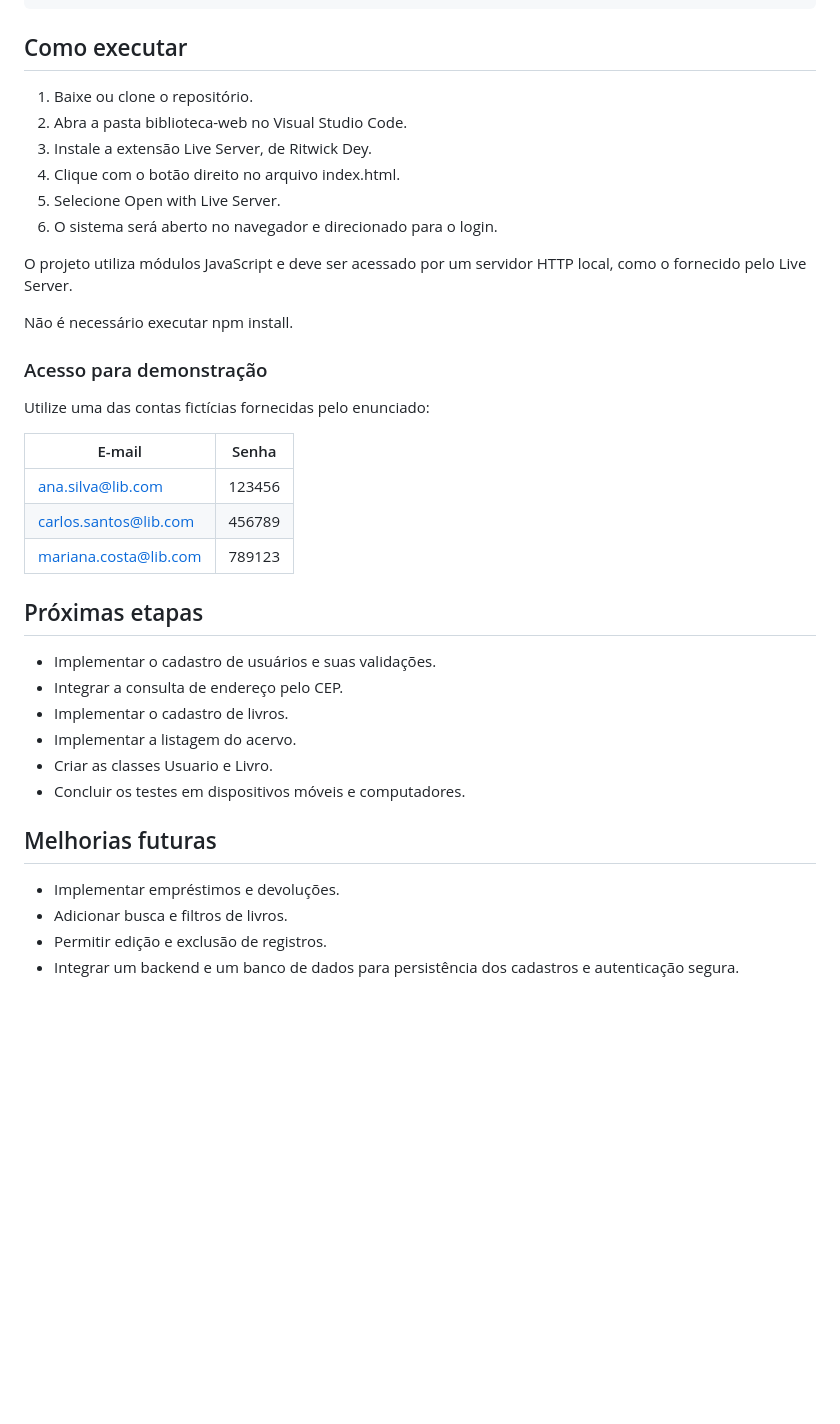
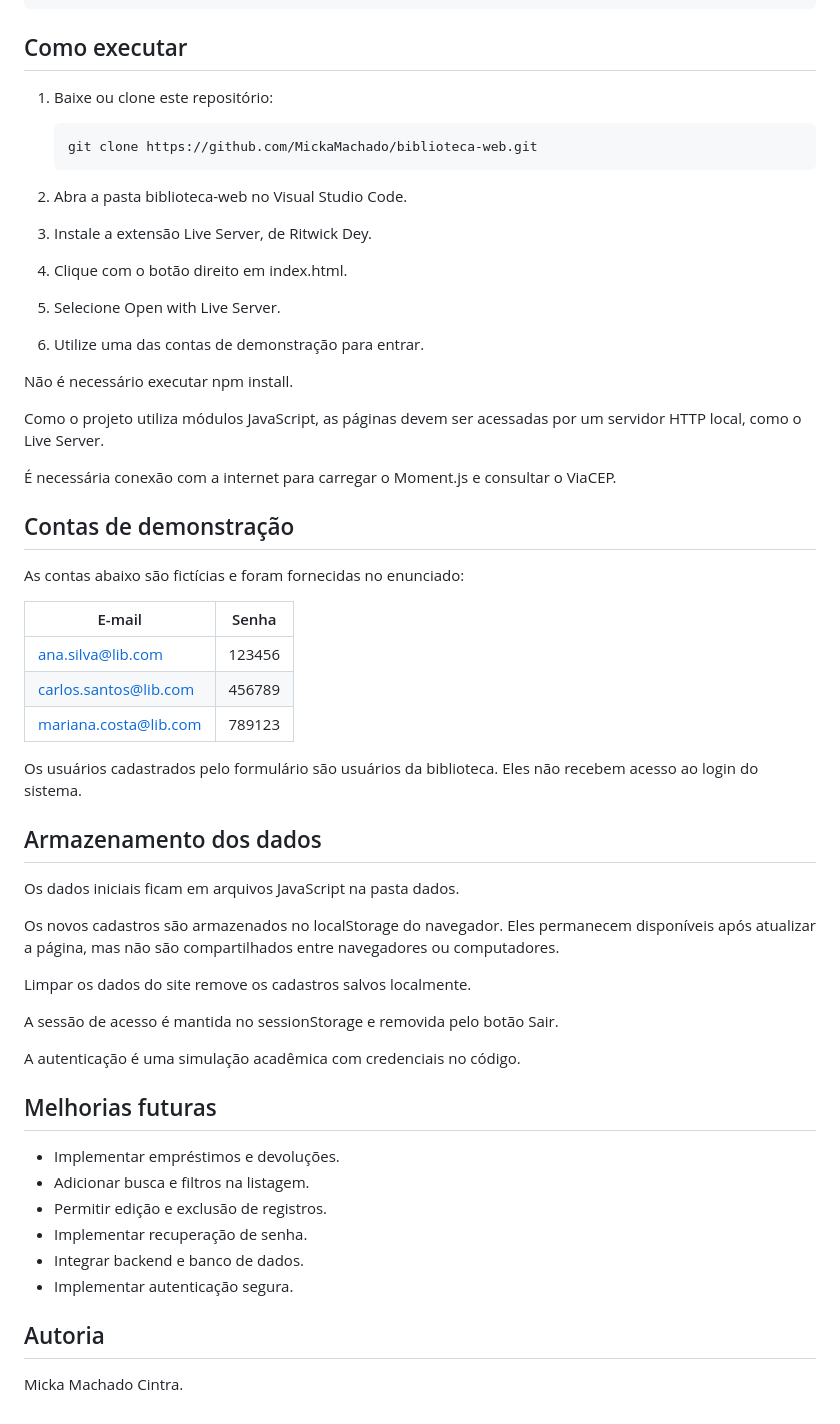
Before and after one commit to MickaMachado/biblioteca-web, a Markdown page: readme.md, the part around one of its changes. Drawn GitHub-style; blank space fills up the shorter version.

````diff
--- a/readme.md
+++ b/readme.md
@@ -70,20 +90,29 @@ biblioteca-web/
 
 ## Como executar
 
-1. Baixe ou clone o repositório.
+1. Baixe ou clone este repositório:
+
+   ```bash
+   git clone https://github.com/MickaMachado/biblioteca-web.git
+   ```
+
 2. Abra a pasta biblioteca-web no Visual Studio Code.
 3. Instale a extensão Live Server, de Ritwick Dey.
-4. Clique com o botão direito no arquivo index.html.
+4. Clique com o botão direito em index.html.
 5. Selecione Open with Live Server.
-6. O sistema será aberto no navegador e direcionado para o login.
-
-O projeto utiliza módulos JavaScript e deve ser acessado por um servidor HTTP local, como o fornecido pelo Live Server.
+6. Utilize uma das contas de demonstração para entrar.
 
 Não é necessário executar npm install.
 
-### Acesso para demonstração
+Como o projeto utiliza módulos JavaScript, as páginas devem ser
+acessadas por um servidor HTTP local, como o Live Server.
 
-Utilize uma das contas fictícias fornecidas pelo enunciado:
+É necessária conexão com a internet para carregar o Moment.js
+e consultar o ViaCEP.
+
+## Contas de demonstração
+
+As contas abaixo são fictícias e foram fornecidas no enunciado:
 
 | E-mail | Senha |
 | --- | --- |
@@ -91,18 +120,33 @@ Utilize uma das contas fictícias fornecidas pelo enunciado:
 | carlos.santos@lib.com | 456789 |
 | mariana.costa@lib.com | 789123 |
 
-## Próximas etapas
+Os usuários cadastrados pelo formulário são usuários da biblioteca.
+Eles não recebem acesso ao login do sistema.
 
-- Implementar o cadastro de usuários e suas validações.
-- Integrar a consulta de endereço pelo CEP.
-- Implementar o cadastro de livros.
-- Implementar a listagem do acervo.
-- Criar as classes Usuario e Livro.
-- Concluir os testes em dispositivos móveis e computadores.
+## Armazenamento dos dados
+
+Os dados iniciais ficam em arquivos JavaScript na pasta dados.
+
+Os novos cadastros são armazenados no localStorage do navegador.
+Eles permanecem disponíveis após atualizar a página, mas não são
+compartilhados entre navegadores ou computadores.
+
+Limpar os dados do site remove os cadastros salvos localmente.
+
+A sessão de acesso é mantida no sessionStorage e removida pelo
+botão Sair.
+
+A autenticação é uma simulação acadêmica com credenciais no código.
 
 ## Melhorias futuras
 
 - Implementar empréstimos e devoluções.
-- Adicionar busca e filtros de livros.
+- Adicionar busca e filtros na listagem.
 - Permitir edição e exclusão de registros.
-- Integrar um backend e um banco de dados para persistência dos cadastros e autenticação segura.
+- Implementar recuperação de senha.
+- Integrar backend e banco de dados.
+- Implementar autenticação segura.
+
+## Autoria
+
+Micka Machado Cintra.
````
Also changed, not shown: other parts of readme.md (+57 -37 lines).
